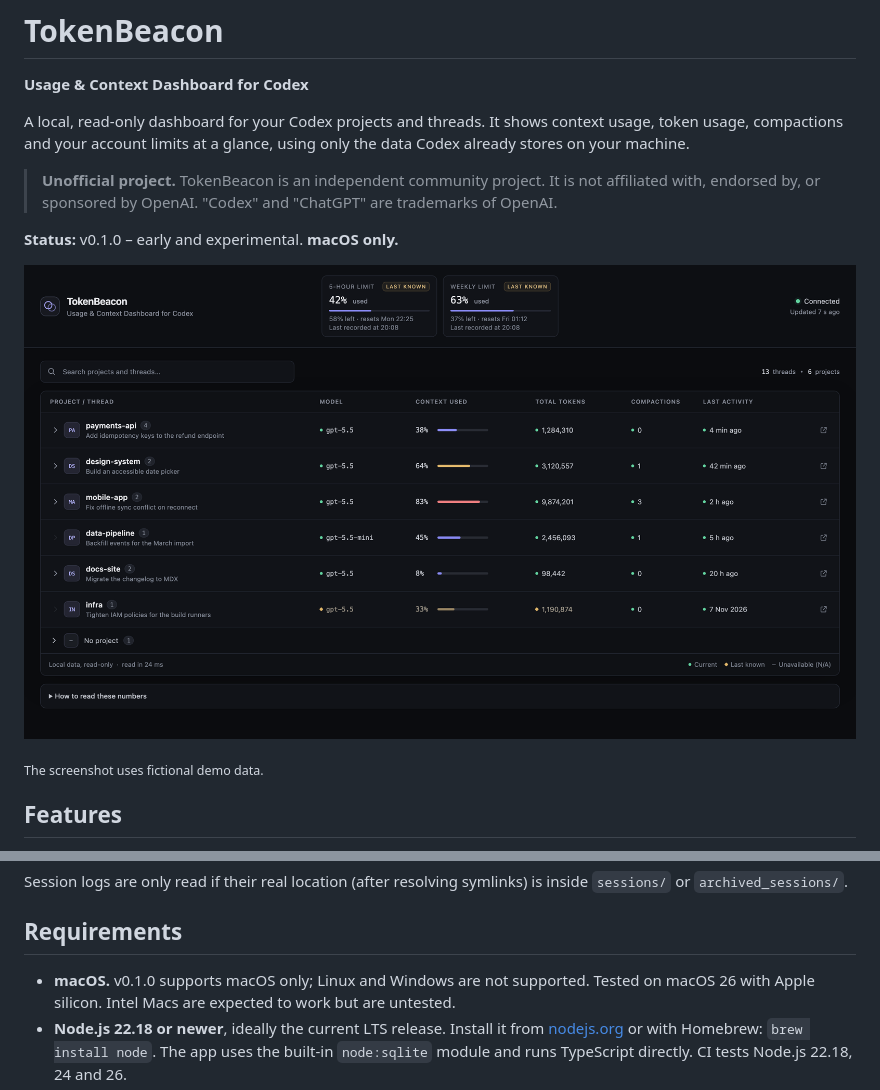
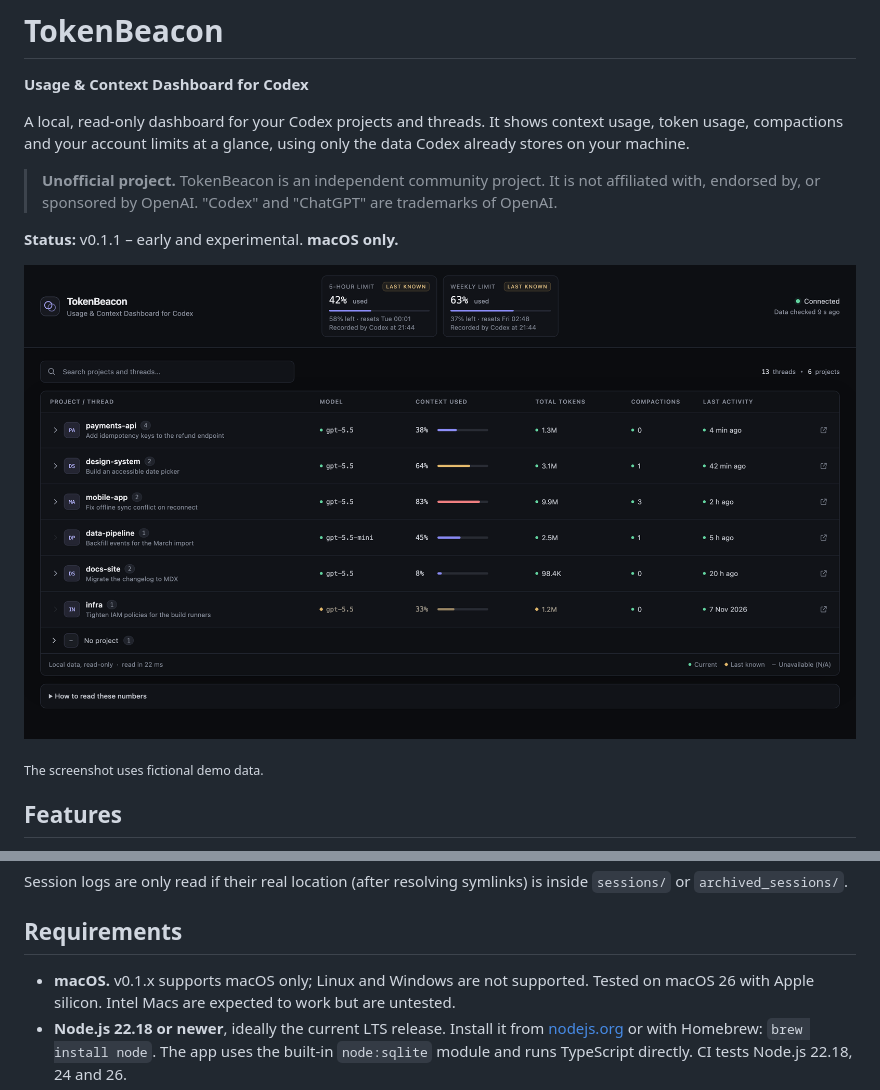
Before and after one commit to msuranek/tokenbeacon, a Markdown page: README.md, 2 parts joined by grey strips. Drawn GitHub-style; pictures changed too: docs/screenshot.png.

Commit message:
chore: prepare 0.1.1 release
Bump the version to 0.1.1, date the changelog entry and refresh the
README status and screenshot (fictional demo data) for the release.

```diff
--- a/README.md
+++ b/README.md
@@ -10,7 +10,7 @@ using only the data Codex already stores on your machine.
 > is not affiliated with, endorsed by, or sponsored by OpenAI. "Codex" and
 > "ChatGPT" are trademarks of OpenAI.
 
-**Status:** v0.1.0 – early and experimental. **macOS only.**
+**Status:** v0.1.1 – early and experimental. **macOS only.**
 
 ![TokenBeacon dashboard showing projects, threads, context usage and account limits](docs/screenshot.png)
 
@@ -71,7 +71,7 @@ is inside `sessions/` or `archived_sessions/`.
 
 ## Requirements
 
-- **macOS.** v0.1.0 supports macOS only; Linux and Windows are not supported.
+- **macOS.** v0.1.x supports macOS only; Linux and Windows are not supported.
   Tested on macOS 26 with Apple silicon. Intel Macs are expected to work but
   are untested.
 - **Node.js 22.18 or newer**, ideally the current LTS release. Install it from
```
Also changed, not shown: CHANGELOG.md (+1 -1 lines), 2 other files.
